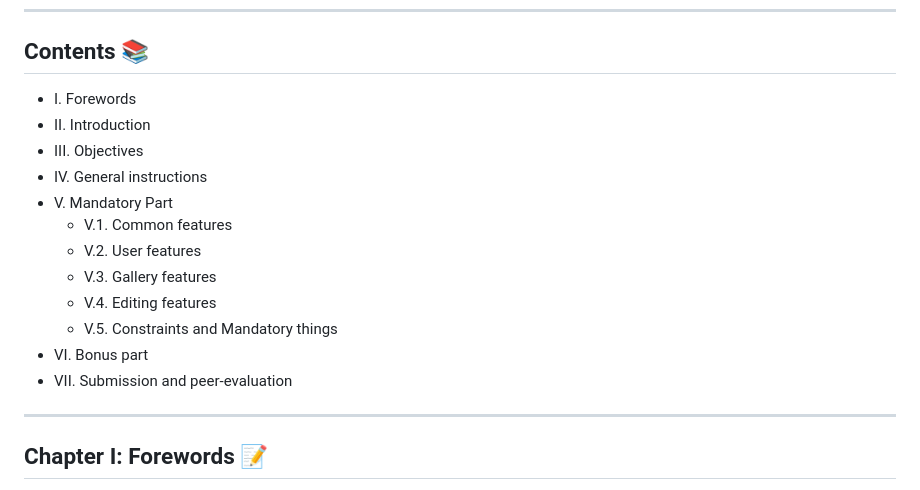
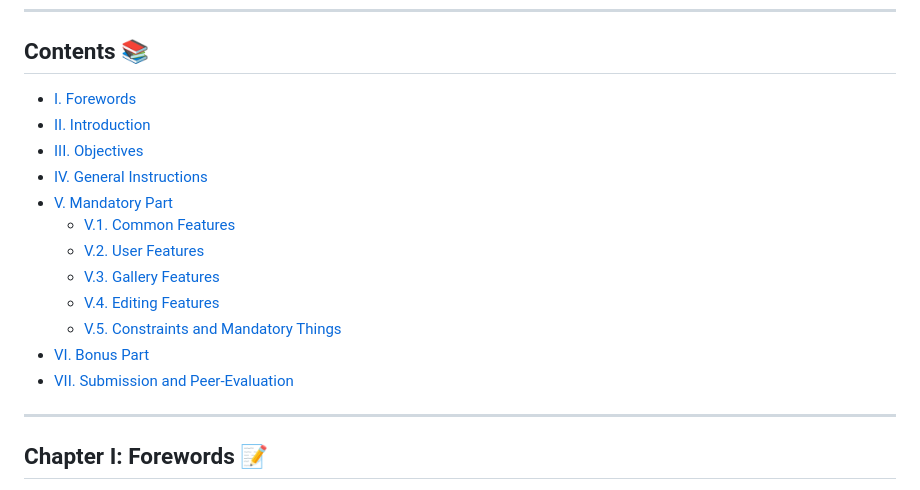
Before and after one commit to dalexhd/camagru, a Markdown page: README.md, the part around the change. Drawn GitHub-style.

Commit message:
chore: update readme.md

```diff
--- a/README.md
+++ b/README.md
@@ -7,18 +7,18 @@
 ---
 
 ## Contents 📚
-- I. Forewords
-- II. Introduction
-- III. Objectives
-- IV. General instructions
-- V. Mandatory Part
-  - V.1. Common features
-  - V.2. User features
-  - V.3. Gallery features
-  - V.4. Editing features
-  - V.5. Constraints and Mandatory things
-- VI. Bonus part
-- VII. Submission and peer-evaluation
+- [I. Forewords](#chapter-i-forewords-📝)
+- [II. Introduction](#chapter-ii-introduction-🌐)
+- [III. Objectives](#chapter-iii-objectives-🎯)
+- [IV. General Instructions](#chapter-iv-general-instructions-📋)
+- [V. Mandatory Part](#chapter-v-mandatory-part-📌)
+  - [V.1. Common Features](#v1-common-features-🌍)
+  - [V.2. User Features](#v2-user-features-👤)
+  - [V.3. Gallery Features](#v3-gallery-features-🖼️)
+  - [V.4. Editing Features](#v4-editing-features-✏️)
+  - [V.5. Constraints and Mandatory Things](#v5-constraints-and-mandatory-things-🚧)
+- [VI. Bonus Part](#chapter-vi-bonus-part-🌟)
+- [VII. Submission and Peer-Evaluation](#chapter-vii-submission-and-peer-evaluation-📮)
 
 ---
 
```
